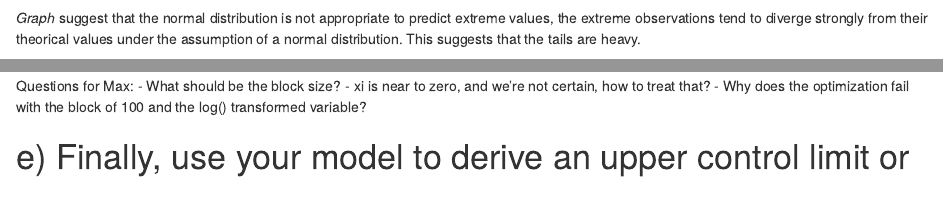
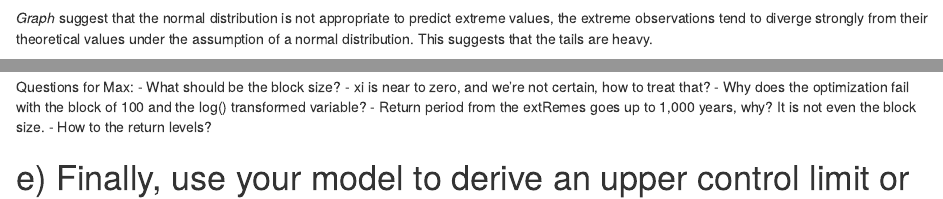
Before and after one commit to Unco3892/Risk-Analytics-2020, an R Markdown document (report/practice-1_ilia.Rmd): the page in a window 1100 px wide, from 570 px down, and a second part further down, joined at a grey line. Rendered offline with R 4.5, knitr and Pandoc, with nearby package versions; code that draws random numbers runs with fixed seeds of ours; some code elsewhere in the file could not run offline.

Commit message:
Update practice-1_ilia.Rmd

````diff
--- a/report/practice-1_ilia.Rmd
+++ b/report/practice-1_ilia.Rmd
@@ -59,12 +59,10 @@ upper_limit <- qnorm(p, mean, sd)
 upper_limit
 ```
 
-<!-- Note from ilia: the paragraph should be placed below the code otherwise the file would not knit (does not know what p or n is in that way). -->
-
 As the one year period corresponds to `n = 250`, we can deduce the upper control limit, which corresponds to `p = 1-1/n` and equals to `r p`.
 After scaling this value, we can retrieve the associated quantile or the upper control limit, which corresponds to `r upper_limit`.
 
-*Graph* suggest that the normal distribution is not appropriate to predict extreme values, the extreme observations tend to diverge strongly from their theorical values under the assumption of a normal distribution. This suggests that the tails are heavy.
+*Graph* suggest that the normal distribution is not appropriate to predict extreme values, the extreme observations tend to diverge strongly from their theoretical values under the assumption of a normal distribution. This suggests that the tails are heavy.
 ```{r}
 qqnorm(scale(waiting$Average.Wait.Seconds))
 qqline(scale(waiting$Average.Wait.Seconds))
@@ -359,7 +357,8 @@ Questions for Max:
 - What should be the block size?
 - xi is near to zero, and we're not certain, how to treat that?
 - Why does the optimization fail with the block of 100 and the log() transformed variable?
-
+- Return period from the extRemes goes up to 1,000 years, why? It is not even the block size.
+- How to the return levels?
 
 # e) Finally, use your model to derive an upper control limit or confidence line for the waiting times at the one-year return level.
 
````
Also changed, not shown: report/practice-1_ilia.Rmd (2 more changed lines).
